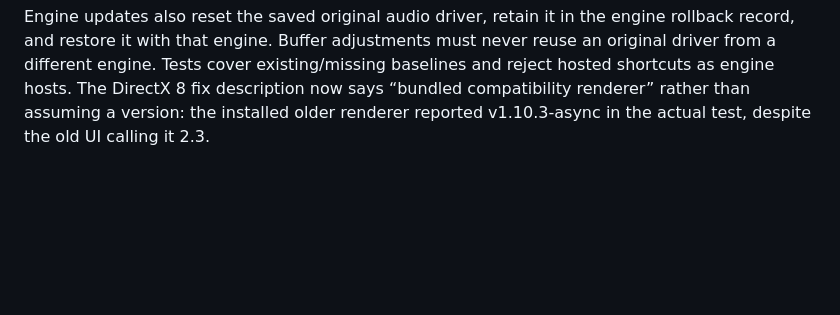
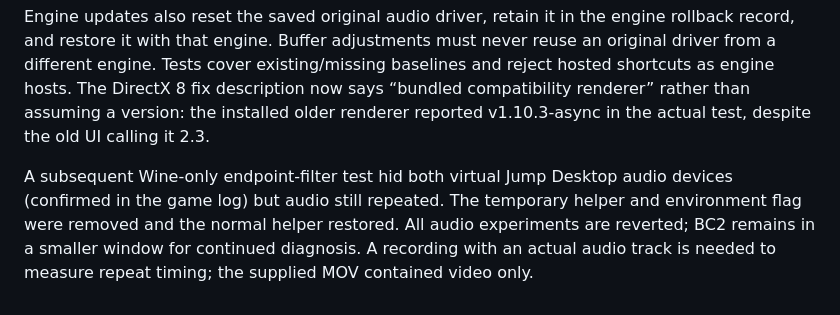
Before and after one commit to seastwood/Nokcandu, a Markdown page: docs/compatibility-fixes.md, the part around the change. GitHub-like rendering; blank space fills up the shorter version.

Commit message:
Record completed audio comparisons and restored test state

```diff
--- a/docs/compatibility-fixes.md
+++ b/docs/compatibility-fixes.md
@@ -124,3 +124,5 @@ Shared restart checks now inspect native process executable paths as well as `wi
 Open audio investigation (BC2/DAO): user reports clean menu audio but repeated/delayed gameplay sounds. Buffers 10/20/40 ms, confirmed native-helper loading/priority, a checksum-verified official DSOAL r697 test, the engine’s original Mac audio driver, and disabling extra Wine synchronization did not resolve BC2. Test DSOAL files were removed, normal synchronization and Nokcandu’s normal audio driver restored. Explicit `SpeakerCount=2` also did not fix it. Gameplay warning logs showed repeated `IDirectSoundBufferImpl_Lock` mixing-position overwrites; no continuing buffer-underrun warnings. The active MacBook speakers were at 44.1 kHz; 48 kHz with EA’s overlay disabled also failed, and the original 44.1 kHz rate was restored. BC2’s sound-mastering profile 2 with medium quality also failed; the original profile/quality were restored. The older bundled renderer made graphics worse and did not fix audio, so its per-game override was removed. A separate checksum-verified Wine 11.0 r1 scratch test reproduced its earlier failure to run `cmd /c ver`; EA stayed on Wine 10. BC2’s native fullscreen still needs a stable launch/re-entry fix; a smaller window is being used for audio testing. Do not promote unsuccessful experiments to defaults.
 
 Engine updates also reset the saved original audio driver, retain it in the engine rollback record, and restore it with that engine. Buffer adjustments must never reuse an original driver from a different engine. Tests cover existing/missing baselines and reject hosted shortcuts as engine hosts. The DirectX 8 fix description now says “bundled compatibility renderer” rather than assuming a version: the installed older renderer reported v1.10.3-async in the actual test, despite the old UI calling it 2.3.
+
+A subsequent Wine-only endpoint-filter test hid both virtual Jump Desktop audio devices (confirmed in the game log) but audio still repeated. The temporary helper and environment flag were removed and the normal helper restored. All audio experiments are reverted; BC2 remains in a smaller window for continued diagnosis. A recording with an actual audio track is needed to measure repeat timing; the supplied MOV contained video only.
```
